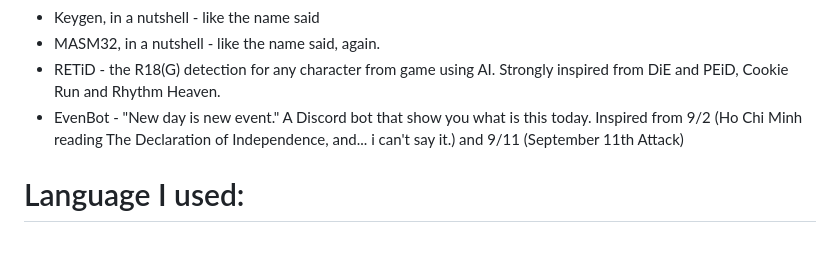
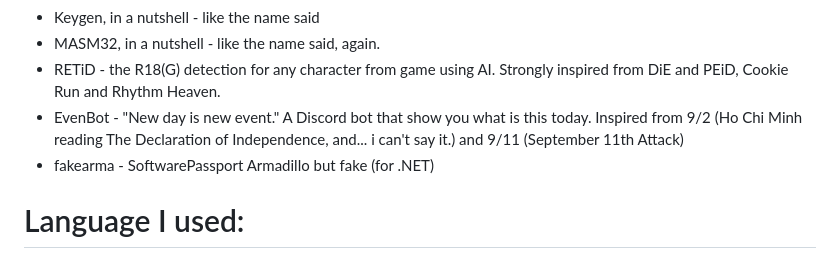
Before and after one commit to Bang1338/bang1338, a Markdown page: README.md, the part around the change. Drawn GitHub-style.

```diff
--- a/README.md
+++ b/README.md
@@ -34,6 +34,7 @@ Hello there, I'm Bang1338.
 * MASM32, in a nutshell - like the name said, again.
 * RETiD - the R18(G) detection for any character from game using AI. Strongly inspired from DiE and PEiD, Cookie Run and Rhythm Heaven.
 * EvenBot - "New day is new event." A Discord bot that show you what is this today. Inspired from 9/2 (Ho Chi Minh reading The Declaration of Independence, and... i can't say it.) and 9/11 (September 11th Attack)
+* fakearma - SoftwarePassport Armadillo but fake (for .NET)
 
 # Language I used:
 <a href="https://www.cprogramming.com/" target="_blank" rel="noreferrer"> <img src="https://raw.githubusercontent.com/devicons/devicon/master/icons/c/c-original.svg" alt="c" width="40" height="40"/> </a>
```
